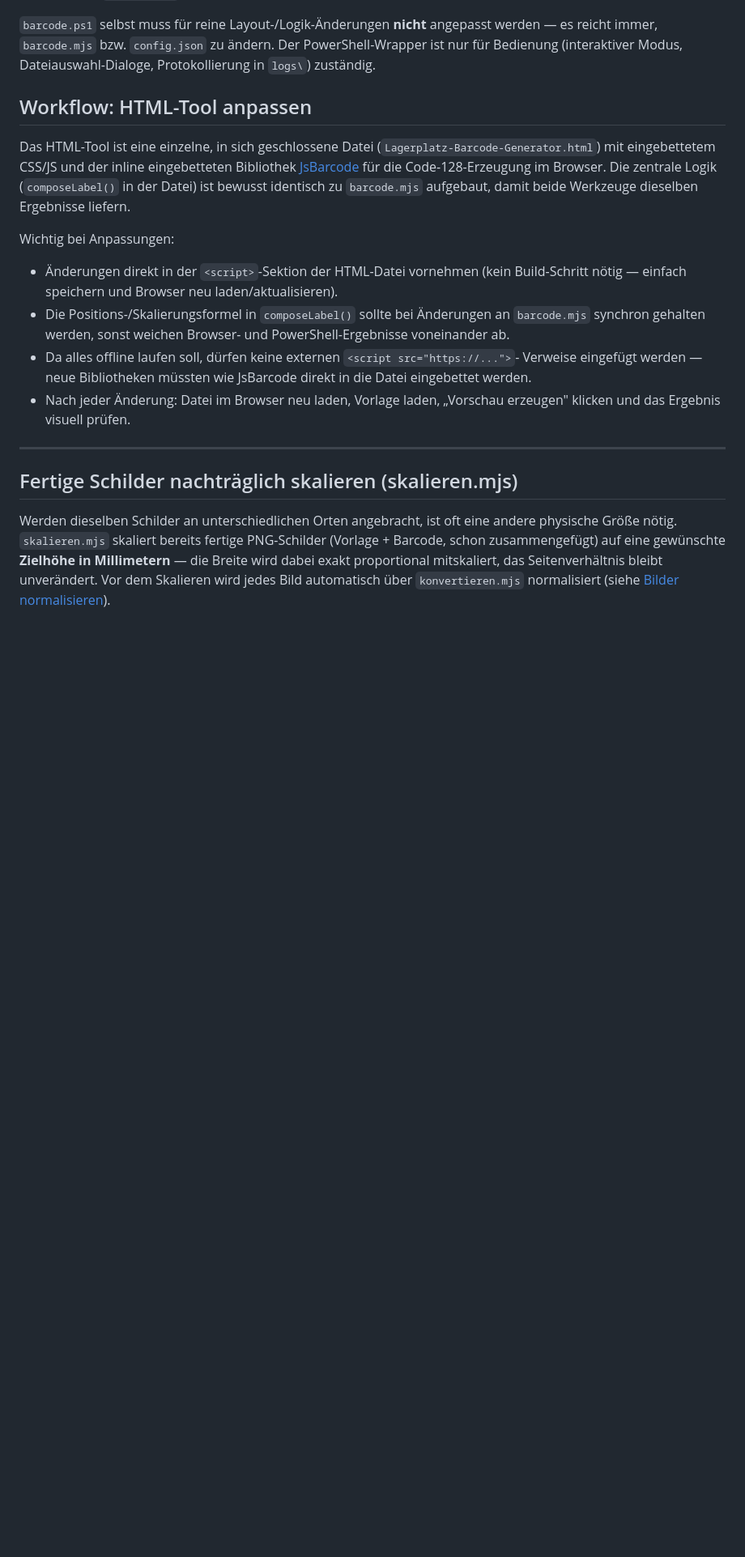
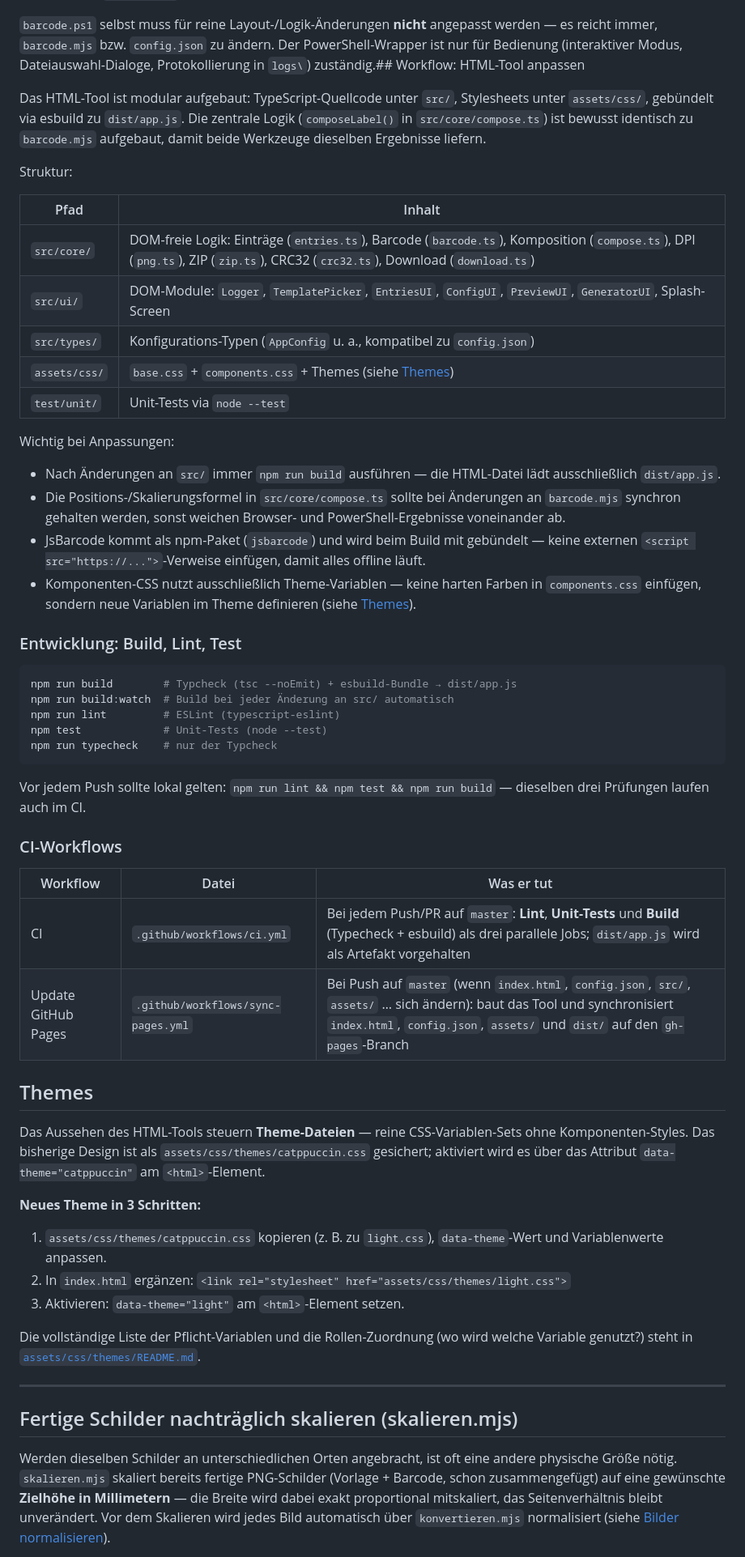
Before and after one commit to MaxHambi/Lager-etiket, a Markdown page: README.md, the part around one of its changes. Shown at 81% size. Drawn GitHub-style; blank space fills up the shorter version.

Commit message:
README an neue modulare HTML-Tool-Struktur angepasst
- Projektstruktur: src/, assets/css/, test/unit/, build.mjs statt
  All-in-one-Datei
- Schnellstart (HTML-Tool): Build + lokaler Server statt Doppelklick,
  GitHub-Pages-Verweis ergänzt
- Neue Abschnitte: Entwicklung (build/lint/test-Commands), CI-Workflows
  (ci.yml, sync-pages.yml) und Themes (3-Schritte-Anleitung)
- Verweise auf JsBarcode-Inline-Einbettung aktualisiert

🤖 Generated with Codebuff
Co-Authored-By: Codebuff <noreply@codebuff.com>

````diff
--- a/README.md
+++ b/README.md
@@ -341,29 +368,76 @@ Vorgehen bei Änderungen:
 `barcode.ps1` selbst muss für reine Layout-/Logik-Änderungen **nicht**
 angepasst werden — es reicht immer, `barcode.mjs` bzw. `config.json` zu
 ändern. Der PowerShell-Wrapper ist nur für Bedienung (interaktiver Modus,
-Dateiauswahl-Dialoge, Protokollierung in `logs\`) zuständig.
+Dateiauswahl-Dialoge, Protokollierung in `logs\`) zuständig.## Workflow: HTML-Tool anpassen
 
-## Workflow: HTML-Tool anpassen
+Das HTML-Tool ist modular aufgebaut: TypeScript-Quellcode unter `src/`,
+Stylesheets unter `assets/css/`, gebündelt via esbuild zu `dist/app.js`.
+Die zentrale Logik (`composeLabel()` in `src/core/compose.ts`) ist bewusst
+identisch zu `barcode.mjs` aufgebaut, damit beide Werkzeuge dieselben
+Ergebnisse liefern.
 
-Das HTML-Tool ist eine einzelne, in sich geschlossene Datei
-(`Lagerplatz-Barcode-Generator.html`) mit eingebettetem CSS/JS und der
-inline eingebetteten Bibliothek [JsBarcode](https://github.com/lindell/JsBarcode)
-für die Code-128-Erzeugung im Browser. Die zentrale Logik
-(`composeLabel()` in der Datei) ist bewusst identisch zu `barcode.mjs`
-aufgebaut, damit beide Werkzeuge dieselben Ergebnisse liefern.
+Struktur:
+
+| Pfad | Inhalt |
+|---|---|
+| `src/core/` | DOM-freie Logik: Einträge (`entries.ts`), Barcode (`barcode.ts`), Komposition (`compose.ts`), DPI (`png.ts`), ZIP (`zip.ts`), CRC32 (`crc32.ts`), Download (`download.ts`) |
+| `src/ui/` | DOM-Module: `Logger`, `TemplatePicker`, `EntriesUI`, `ConfigUI`, `PreviewUI`, `GeneratorUI`, Splash-Screen |
+| `src/types/` | Konfigurations-Typen (`AppConfig` u. a., kompatibel zu `config.json`) |
+| `assets/css/` | `base.css` + `components.css` + Themes (siehe [Themes](#themes)) |
+| `test/unit/` | Unit-Tests via `node --test` |
 
 Wichtig bei Anpassungen:
 
-- Änderungen direkt in der `<script>`-Sektion der HTML-Datei vornehmen (kein
-  Build-Schritt nötig — einfach speichern und Browser neu laden/aktualisieren).
-- Die Positions-/Skalierungsformel in `composeLabel()` sollte bei Änderungen
-  an `barcode.mjs` synchron gehalten werden, sonst weichen Browser- und
-  PowerShell-Ergebnisse voneinander ab.
-- Da alles offline laufen soll, dürfen keine externen `<script src="https://...">`-
-  Verweise eingefügt werden — neue Bibliotheken müssten wie JsBarcode direkt
-  in die Datei eingebettet werden.
-- Nach jeder Änderung: Datei im Browser neu laden, Vorlage laden,
-  „Vorschau erzeugen" klicken und das Ergebnis visuell prüfen.
+- Nach Änderungen an `src/` immer `npm run build` ausführen — die HTML-Datei
+  lädt ausschließlich `dist/app.js`.
+- Die Positions-/Skalierungsformel in `src/core/compose.ts` sollte bei
+  Änderungen an `barcode.mjs` synchron gehalten werden, sonst weichen
+  Browser- und PowerShell-Ergebnisse voneinander ab.
+- JsBarcode kommt als npm-Paket (`jsbarcode`) und wird beim Build mit
+  gebündelt — keine externen `<script src="https://...">`-Verweise einfügen,
+  damit alles offline läuft.
+- Komponenten-CSS nutzt ausschließlich Theme-Variablen — keine harten
+  Farben in `components.css` einfügen, sondern neue Variablen im Theme
+  definieren (siehe [Themes](#themes)).
+
+### Entwicklung: Build, Lint, Test
+
+```powershell
+npm run build        # Typcheck (tsc --noEmit) + esbuild-Bundle → dist/app.js
+npm run build:watch  # Build bei jeder Änderung an src/ automatisch
+npm run lint         # ESLint (typescript-eslint)
+npm test             # Unit-Tests (node --test)
+npm run typecheck    # nur der Typcheck
+```
+
+Vor jedem Push sollte lokal gelten: `npm run lint && npm test && npm run build`
+— dieselben drei Prüfungen laufen auch im CI.
+
+### CI-Workflows
+
+| Workflow | Datei | Was er tut |
+|---|---|---|
+| CI | `.github/workflows/ci.yml` | Bei jedem Push/PR auf `master`: **Lint**, **Unit-Tests** und **Build** (Typecheck + esbuild) als drei parallele Jobs; `dist/app.js` wird als Artefakt vorgehalten |
+| Update GitHub Pages | `.github/workflows/sync-pages.yml` | Bei Push auf `master` (wenn `index.html`, `config.json`, `src/`, `assets/` … sich ändern): baut das Tool und synchronisiert `index.html`, `config.json`, `assets/` und `dist/` auf den `gh-pages`-Branch |
+
+## Themes
+
+Das Aussehen des HTML-Tools steuern **Theme-Dateien** — reine
+CSS-Variablen-Sets ohne Komponenten-Styles. Das bisherige Design ist als
+`assets/css/themes/catppuccin.css` gesichert; aktiviert wird es über das
+Attribut `data-theme="catppuccin"` am `<html>`-Element.
+
+**Neues Theme in 3 Schritten:**
+
+1. `assets/css/themes/catppuccin.css` kopieren (z. B. zu `light.css`),
+   `data-theme`-Wert und Variablenwerte anpassen.
+2. In `index.html` ergänzen:
+   `<link rel="stylesheet" href="assets/css/themes/light.css">`
+3. Aktivieren: `data-theme="light"` am `<html>`-Element setzen.
+
+Die vollständige Liste der Pflicht-Variablen und die Rollen-Zuordnung
+(wo wird welche Variable genutzt?) steht in
+[`assets/css/themes/README.md`](assets/css/themes/README.md).
 
 ---
 
````
Also changed, not shown: other parts of README.md (+39 -12 lines).
